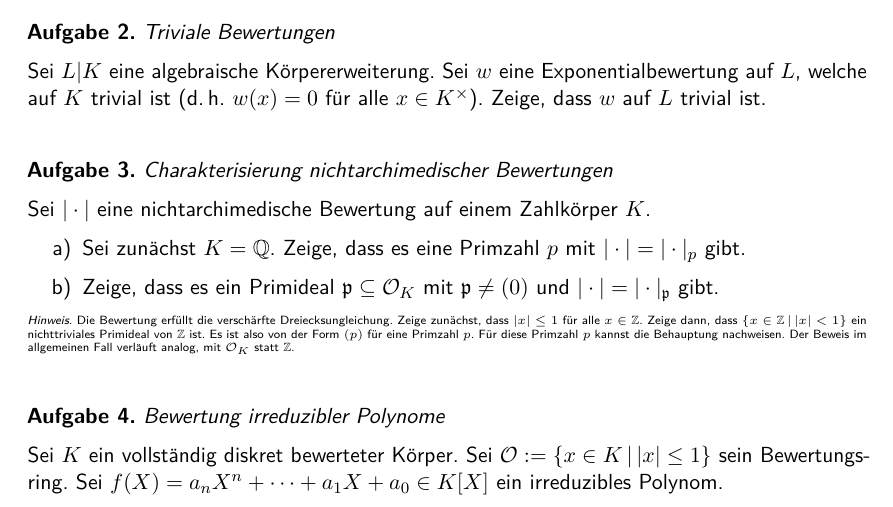
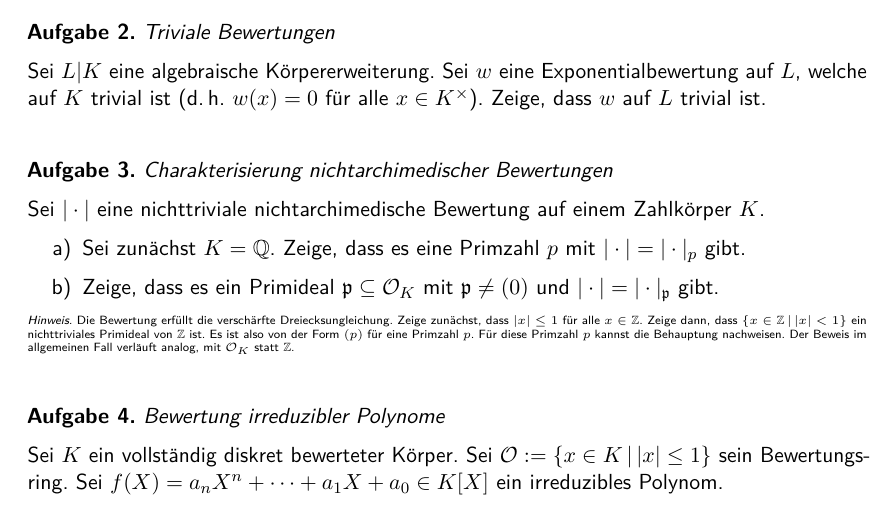
Before and after one commit to iblech/algebraische-zahlentheorie, a LaTeX problem sheet (uebung13.tex): part of the page, cut so that both start at the same text. Compiled offline with pdfLaTeX.

Commit message:
triviale Bewertung ausschließen?
Für die triviale Bewertung (alles außer 0 auf 1 schicken - das ist doch eine Bewertung, oder?) funktioniert es sonst mMn nicht
(es sei denn man erklärt die 0 zur Primzahl - dann könnte es wieder gehen?)

```diff
--- a/uebung13.tex
+++ b/uebung13.tex
@@ -27,7 +27,7 @@ alle~$x \in K^\times$). Zeige, dass~$w$ auf~$L$ trivial ist.
 \end{aufgabe}
 
 \begin{aufgabe}{Charakterisierung nichtarchimedischer Bewertungen}
-Sei~$|\cdot|$ eine nichtarchimedische Bewertung auf einem Zahlkörper~$K$.
+Sei~$|\cdot|$ eine nichttriviale nichtarchimedische Bewertung auf einem Zahlkörper~$K$.
 \begin{enumerate}
 \item Sei zunächst~$K = \QQ$. Zeige, dass es eine Primzahl~$p$ mit~$|\cdot| =
 |\cdot|_p$ gibt.
```
